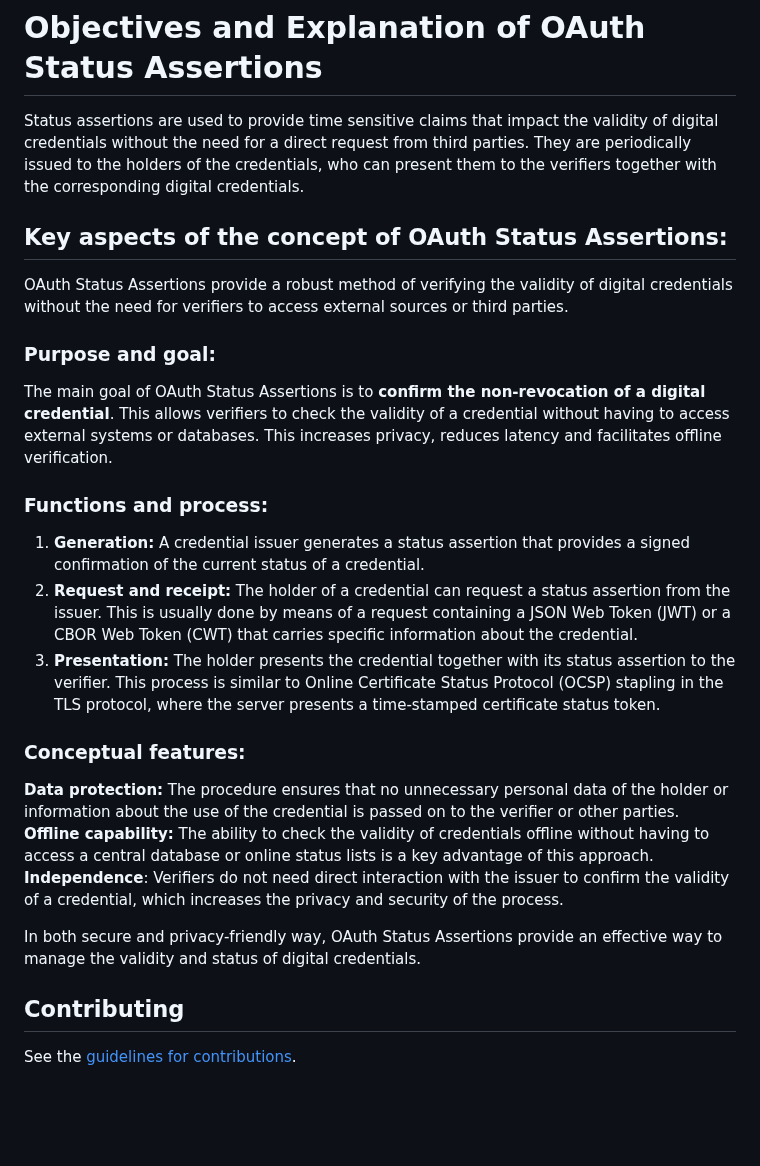
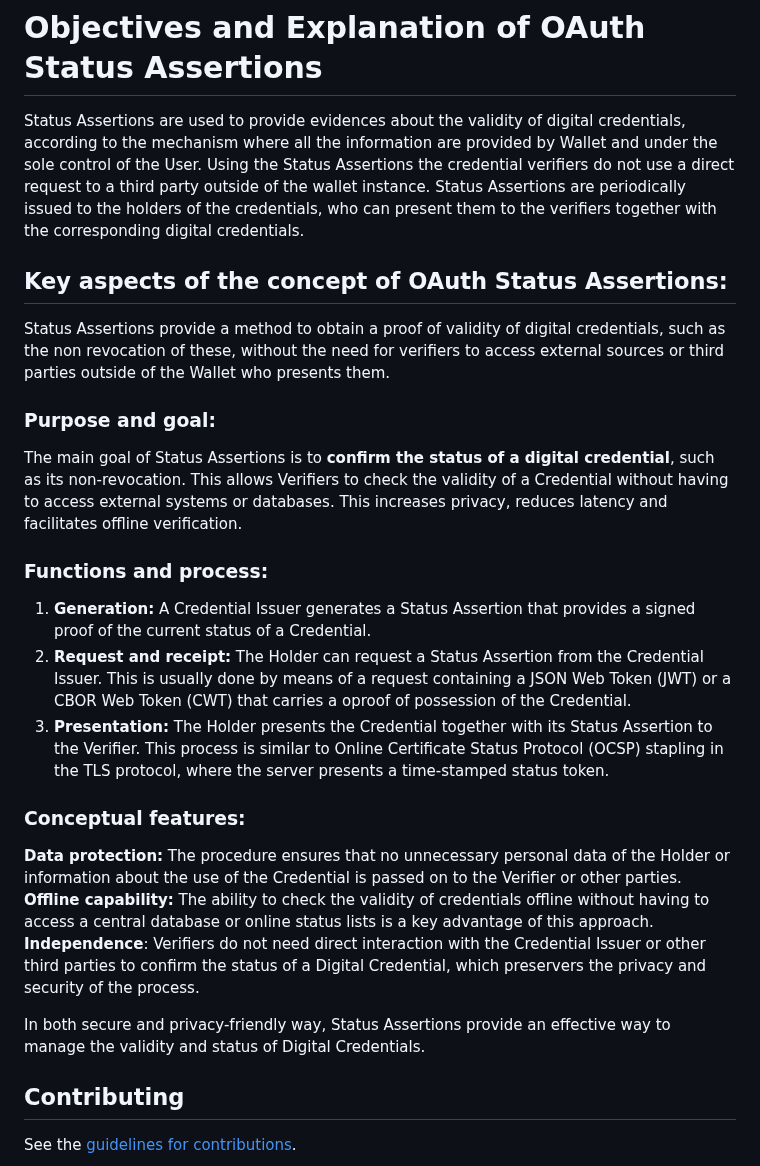
Before and after one commit to peppelinux/draft-demarco-oauth-status-assertions, a Markdown page: README.md, the part around the change. Drawn GitHub-style; blank space fills up the shorter version.

Commit message:
Apply suggestions from code review

```diff
--- a/README.md
+++ b/README.md
@@ -22,29 +22,29 @@ sequenceDiagram
 
 # Objectives and Explanation of OAuth Status Assertions
 
-Status assertions are used to provide time sensitive claims that impact the validity of digital credentials without the need for a direct request from third parties. They are periodically issued to the holders of the credentials, who can present them to the verifiers together with the corresponding digital credentials.
+Status Assertions are used to provide evidences about the validity of digital credentials, according to the mechanism where all the information are provided by Wallet and under the sole control of the User. Using the Status Assertions the credential verifiers do not use a direct request to a third party outside of the wallet instance. Status Assertions are periodically issued to the holders of the credentials, who can present them to the verifiers together with the corresponding digital credentials.
 
 ## Key aspects of the concept of OAuth Status Assertions:
-OAuth Status Assertions provide a robust method of verifying the validity of digital credentials without the need for verifiers to access external sources or third parties.
+Status Assertions provide a method to obtain a proof of validity of digital credentials, such as the non revocation of these, without the need for verifiers to access external sources or third parties outside of the Wallet who presents them.
 
 ### Purpose and goal:
 
-The main goal of OAuth Status Assertions is to **confirm the non-revocation of a digital credential**. This allows verifiers to check the validity of a credential without having to access external systems or databases. This increases privacy, reduces latency and facilitates offline verification.
+The main goal of Status Assertions is to **confirm the status of a digital credential**, such as its non-revocation. This allows Verifiers to check the validity of a Credential without having to access external systems or databases. This increases privacy, reduces latency and facilitates offline verification.
 
 ### Functions and process:
 
-1) **Generation:** A credential issuer generates a status assertion that provides a signed confirmation of the current status of a credential.
-2) **Request and receipt:** The holder of a credential can request a status assertion from the issuer. This is usually done by means of a request containing a JSON Web Token (JWT) or a CBOR Web Token (CWT) that carries specific information about the credential.
-3) **Presentation:** The holder presents the credential together with its status assertion to the verifier. This process is similar to Online Certificate Status Protocol (OCSP) stapling in the TLS protocol, where the server presents a time-stamped certificate status token.
+1) **Generation:** A Credential Issuer generates a Status Assertion that provides a signed proof of the current status of a Credential.
+2) **Request and receipt:** The Holder can request a Status Assertion from the Credential Issuer. This is usually done by means of a request containing a JSON Web Token (JWT) or a CBOR Web Token (CWT) that carries a oproof of possession of the Credential.
+3) **Presentation:** The Holder presents the Credential together with its Status Assertion to the Verifier. This process is similar to Online Certificate Status Protocol (OCSP) stapling in the TLS protocol, where the server presents a time-stamped status token.
 
 
 ### Conceptual features:
 
-**Data protection:** The procedure ensures that no unnecessary personal data of the holder or information about the use of the credential is passed on to the verifier or other parties.
+**Data protection:** The procedure ensures that no unnecessary personal data of the Holder or information about the use of the Credential is passed on to the Verifier or other parties.
 **Offline capability:** The ability to check the validity of credentials offline without having to access a central database or online status lists is a key advantage of this approach.
-**Independence**: Verifiers do not need direct interaction with the issuer to confirm the validity of a credential, which increases the privacy and security of the process.
+**Independence**: Verifiers do not need direct interaction with the Credential Issuer or other third parties to confirm the status of a Digital Credential, which preservers the privacy and security of the process.
 
-In both secure and privacy-friendly way, OAuth Status Assertions provide an effective way to manage the validity and status of digital credentials.
+In both secure and privacy-friendly way, Status Assertions provide an effective way to manage the validity and status of Digital Credentials.
 
 ## Contributing
 
```
